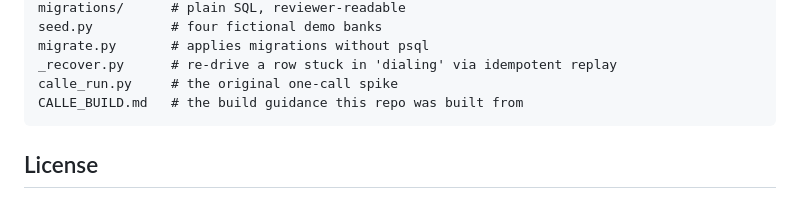
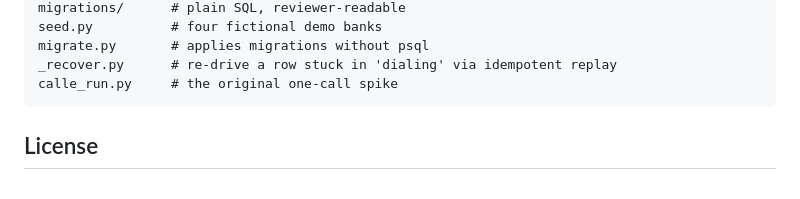
Before and after one commit to Otitodev/blood-bank-dispatch, a Markdown page: README.md, the part around the change. Rendered like a GitHub page.

Commit message:
docs: drop untracked build doc from project tree

````diff
--- a/README.md
+++ b/README.md
@@ -155,7 +155,6 @@ seed.py          # four fictional demo banks
 migrate.py       # applies migrations without psql
 _recover.py      # re-drive a row stuck in 'dialing' via idempotent replay
 calle_run.py     # the original one-call spike
-CALLE_BUILD.md   # the build guidance this repo was built from
 ```
 
 ## License
````
